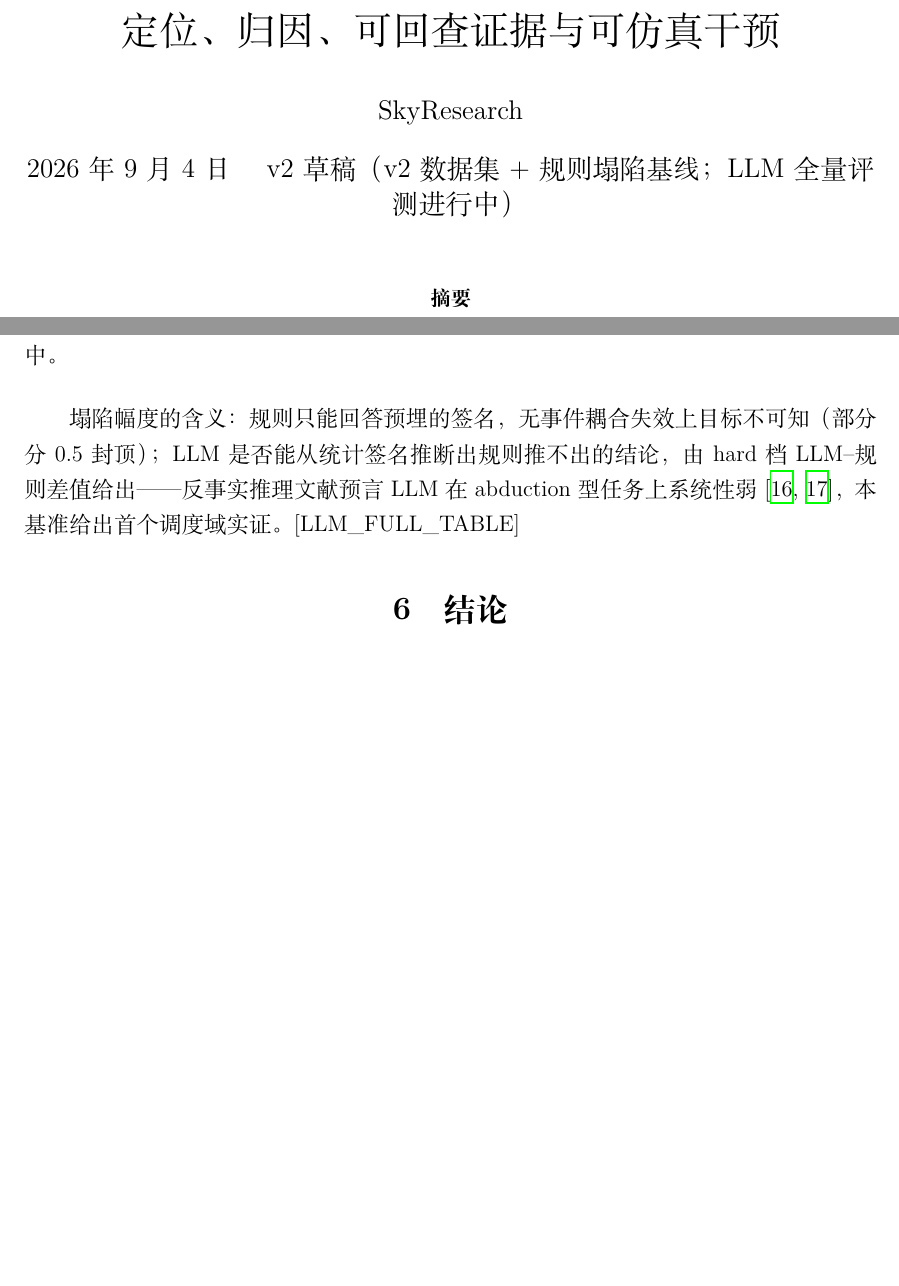
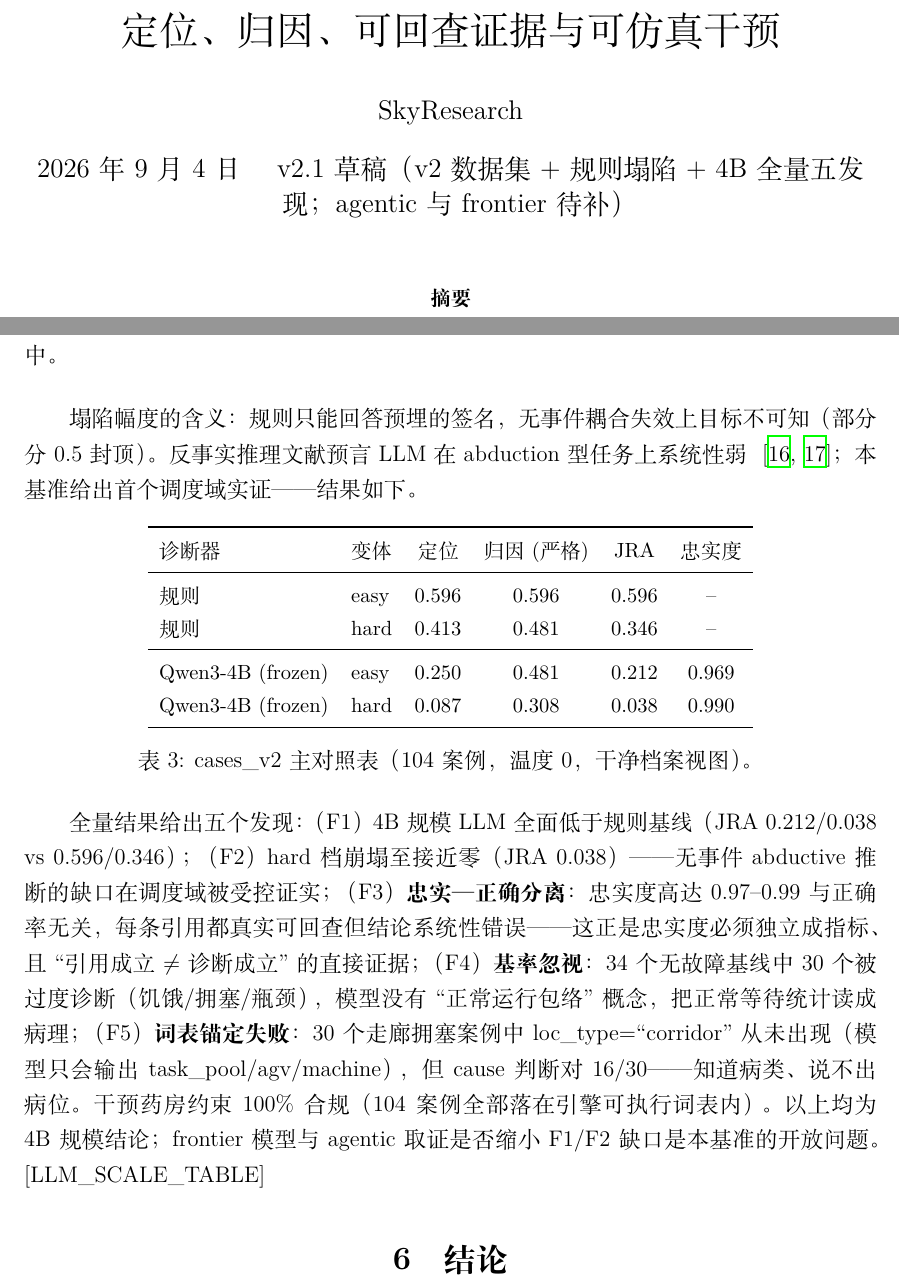
Before and after one commit to skyrimforest/Graduation, a LaTeX document (paper_7_LLM调度诊断/article_llmdiag_v2_cn.tex): two parts of pages 1 and 4 of 5 before the commit and two parts of pages 1 and 4 of 6 after it, joined at a grey line, cut so that both start at the same text, the shorter picture padded with empty space. Compiled offline with XeLaTeX.

Commit message:
paper(方向7): v2.1 — 全量104案例五发现(F1-F5)主表落稿, 6页

```diff
--- a/paper_7_LLM调度诊断/article_llmdiag_v2_cn.tex
+++ b/paper_7_LLM调度诊断/article_llmdiag_v2_cn.tex
@@ -8,7 +8,7 @@
 
 \title{引擎接地的调度诊断解释层：LLM 在 FJSP+MAPF 耦合系统中的\\定位、归因、可回查证据与可仿真干预}
 \author{SkyResearch}
-\date{2026年9月4日 \quad v2 草稿（v2 数据集 + 规则塌陷基线；LLM 全量评测进行中）}
+\date{2026年9月4日 \quad v2.1 草稿（v2 数据集 + 规则塌陷 + 4B 全量五发现；agentic 与 frontier 待补）}
 
 \begin{document}
 \maketitle
@@ -153,10 +153,37 @@ hard（无事件流） & 0.413 & 0.481 & 0.346 & 1.00\\
 \end{table}
 
 塌陷幅度的含义：规则只能回答预埋的签名，无事件耦合失效上目标不可知
-（部分分 0.5 封顶）；LLM 是否能从统计签名推断出规则推不出的结论，
-由 hard 档 LLM--规则差值给出——反事实推理文献预言 LLM 在 abduction 型
-任务上系统性弱~\cite{counterbench2025,execcf2025}，本基准给出首个调度域实证。
-[LLM\_FULL\_TABLE]
+（部分分 0.5 封顶）。反事实推理文献预言 LLM 在 abduction 型任务上系统性弱
+~\cite{counterbench2025,execcf2025}；本基准给出首个调度域实证——结果如下。
+
+\begin{table}[h]\centering\small
+\begin{tabular}{llcccc}
+\toprule
+诊断器 & 变体 & 定位 & 归因(严格) & JRA & 忠实度\\
+\midrule
+规则 & easy & 0.596 & 0.596 & 0.596 & --\\
+规则 & hard & 0.413 & 0.481 & 0.346 & --\\
+\midrule
+Qwen3-4B (frozen) & easy & 0.250 & 0.481 & 0.212 & 0.969\\
+Qwen3-4B (frozen) & hard & 0.087 & 0.308 & 0.038 & 0.990\\
+\bottomrule
+\end{tabular}
+\caption{cases\_v2 主对照表（104 案例，温度 0，干净档案视图）。}\label{tab:main}
+\end{table}
+
+全量结果给出五个发现：（F1）4B 规模 LLM 全面低于规则基线
+（JRA 0.212/0.038 vs 0.596/0.346）；（F2）hard 档崩塌至接近零
+（JRA 0.038）——无事件 abductive 推断的缺口在调度域被受控证实；
+（F3）\textbf{忠实—正确分离}：忠实度高达 0.97--0.99 与正确率无关，
+每条引用都真实可回查但结论系统性错误——这正是忠实度必须独立成指标、
+且``引用成立$\neq$诊断成立''的直接证据；（F4）\textbf{基率忽视}：
+34 个无故障基线中 30 个被过度诊断（饥饿/拥塞/瓶颈），模型没有
+``正常运行包络''概念，把正常等待统计读成病理；（F5）\textbf{词表锚定失败}：
+30 个走廊拥塞案例中 loc\_type=``corridor'' 从未出现（模型只会输出
+task\_pool/agv/machine），但 cause 判断对 16/30——知道病类、说不出病位。
+干预药房约束 100\% 合规（104 案例全部落在引擎可执行词表内）。
+以上均为 4B 规模结论；frontier 模型与 agentic 取证是否缩小 F1/F2 缺口
+是本基准的开放问题。[LLM\_SCALE\_TABLE]
 
 \section{结论}
 
```
Also changed, not shown: papers/7_LLM调度诊断/article_llmdiag_v2_cn.tex (+32 -5 lines), paper_7_LLM调度诊断/article_llmdiag_v2_cn.pdf, papers/7_LLM调度诊断/article_llmdiag_v2_cn.pdf.
